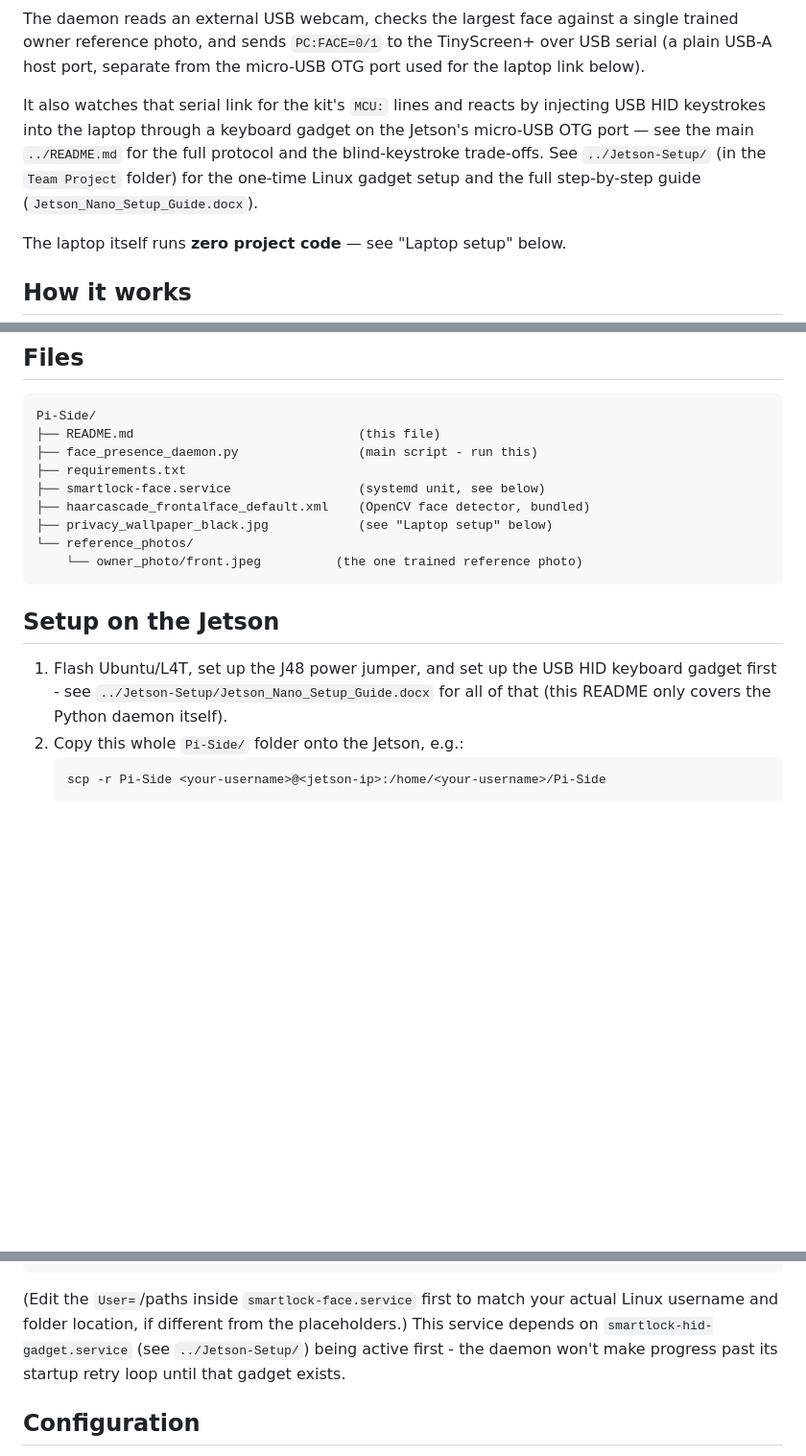
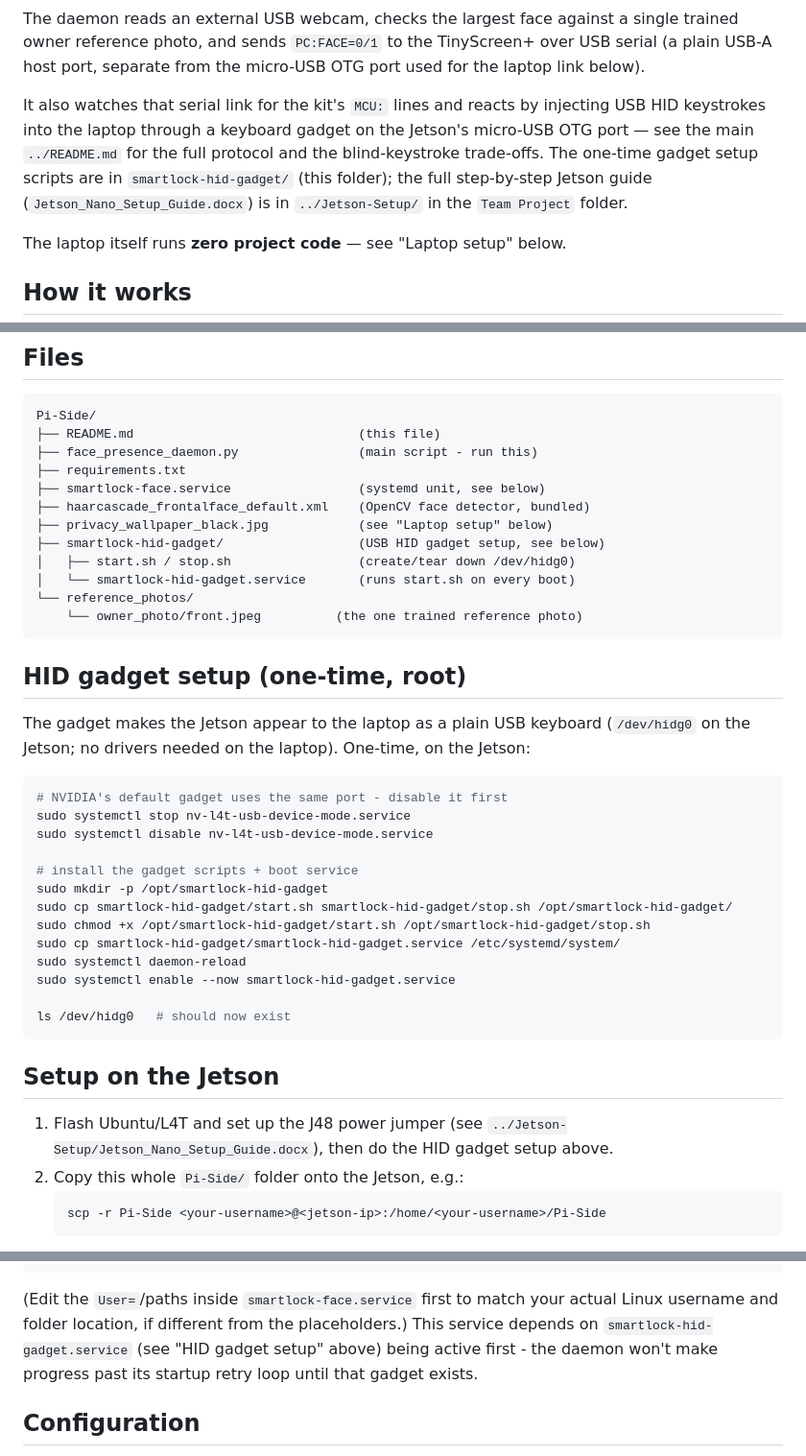
Before and after one commit to Yoogle01/ICT1011_P1N, a Markdown page: Pi-Side/README.md, 3 parts joined by grey strips. Shown at 96% size. Drawn GitHub-style; blank space fills up the shorter version.

````diff
--- a/Pi-Side/README.md
+++ b/Pi-Side/README.md
@@ -11,9 +11,10 @@ micro-USB OTG port used for the laptop link below).
 It also watches that serial link for the kit's `MCU:` lines and reacts by
 injecting USB HID keystrokes into the laptop through a keyboard gadget on
 the Jetson's micro-USB OTG port — see the main `../README.md` for the
-full protocol and the blind-keystroke trade-offs. See `../Jetson-Setup/`
-(in the `Team Project` folder) for the one-time Linux gadget setup and
-the full step-by-step guide (`Jetson_Nano_Setup_Guide.docx`).
+full protocol and the blind-keystroke trade-offs. The one-time gadget
+setup scripts are in `smartlock-hid-gadget/` (this folder); the full
+step-by-step Jetson guide (`Jetson_Nano_Setup_Guide.docx`) is in
+`../Jetson-Setup/` in the `Team Project` folder.
 
 The laptop itself runs **zero project code** — see "Laptop setup" below.
 
@@ -53,15 +54,40 @@ Pi-Side/
 ├── smartlock-face.service                 (systemd unit, see below)
 ├── haarcascade_frontalface_default.xml    (OpenCV face detector, bundled)
 ├── privacy_wallpaper_black.jpg            (see "Laptop setup" below)
+├── smartlock-hid-gadget/                  (USB HID gadget setup, see below)
+│   ├── start.sh / stop.sh                 (create/tear down /dev/hidg0)
+│   └── smartlock-hid-gadget.service       (runs start.sh on every boot)
 └── reference_photos/
     └── owner_photo/front.jpeg          (the one trained reference photo)
 ```
 
+## HID gadget setup (one-time, root)
+
+The gadget makes the Jetson appear to the laptop as a plain USB keyboard
+(`/dev/hidg0` on the Jetson; no drivers needed on the laptop). One-time,
+on the Jetson:
+
+```bash
+# NVIDIA's default gadget uses the same port - disable it first
+sudo systemctl stop nv-l4t-usb-device-mode.service
+sudo systemctl disable nv-l4t-usb-device-mode.service
+
+# install the gadget scripts + boot service
+sudo mkdir -p /opt/smartlock-hid-gadget
+sudo cp smartlock-hid-gadget/start.sh smartlock-hid-gadget/stop.sh /opt/smartlock-hid-gadget/
+sudo chmod +x /opt/smartlock-hid-gadget/start.sh /opt/smartlock-hid-gadget/stop.sh
+sudo cp smartlock-hid-gadget/smartlock-hid-gadget.service /etc/systemd/system/
+sudo systemctl daemon-reload
+sudo systemctl enable --now smartlock-hid-gadget.service
+
+ls /dev/hidg0   # should now exist
+```
+
 ## Setup on the Jetson
 
-1. Flash Ubuntu/L4T, set up the J48 power jumper, and set up the USB HID
-   keyboard gadget first - see `../Jetson-Setup/Jetson_Nano_Setup_Guide.docx`
-   for all of that (this README only covers the Python daemon itself).
+1. Flash Ubuntu/L4T and set up the J48 power jumper (see
+   `../Jetson-Setup/Jetson_Nano_Setup_Guide.docx`), then do the HID
+   gadget setup above.
 2. Copy this whole `Pi-Side/` folder onto the Jetson, e.g.:
    ```bash
    scp -r Pi-Side <your-username>@<jetson-ip>:/home/<your-username>/Pi-Side
@@ -130,8 +156,8 @@ journalctl -u smartlock-face.service -f   # live logs
 (Edit the `User=`/paths inside `smartlock-face.service` first to match
 your actual Linux username and folder location, if different from the
 placeholders.) This service depends on `smartlock-hid-gadget.service`
-(see `../Jetson-Setup/`) being active first - the daemon won't make
-progress past its startup retry loop until that gadget exists.
+(see "HID gadget setup" above) being active first - the daemon won't
+make progress past its startup retry loop until that gadget exists.
 
 ## Configuration
 
````
Also changed, not shown: README.md (+17 -0 lines), Figures/flowchart_1_walk_away.png (added), Figures/flowchart_2_heat_no_phone.png (added), Figures/flowchart_3_stranger.png (added), Figures/flowchart_4_no_heat_phone.png (added), Figures/lock_logic_flowchart.png (added), 4 other files.
